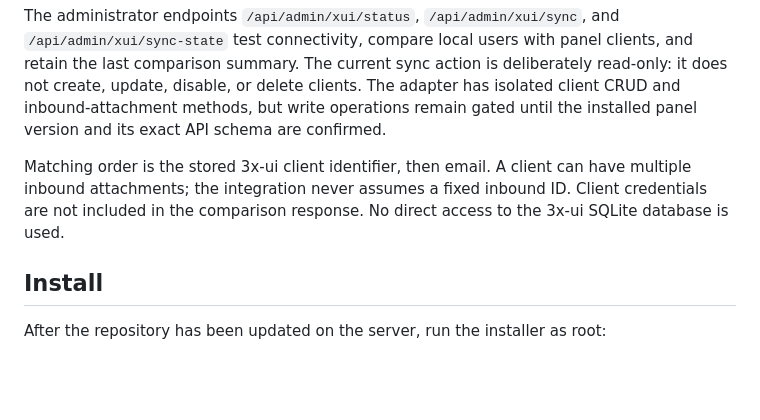
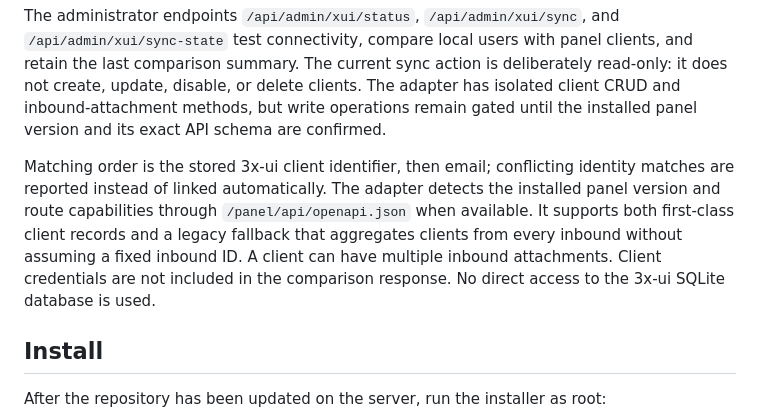
Before and after one commit to alexpikman/proxy.pqnet.ru, a Markdown page: backend/README.md, the part around the change. Drawn GitHub-style; blank space fills up the shorter version.

Commit message:
Document 3x-ui version detection and legacy compatibility

```diff
--- a/backend/README.md
+++ b/backend/README.md
@@ -26,7 +26,7 @@ Configure these variables only in the server environment file (production: `/etc
 
 The administrator endpoints `/api/admin/xui/status`, `/api/admin/xui/sync`, and `/api/admin/xui/sync-state` test connectivity, compare local users with panel clients, and retain the last comparison summary. The current sync action is deliberately read-only: it does not create, update, disable, or delete clients. The adapter has isolated client CRUD and inbound-attachment methods, but write operations remain gated until the installed panel version and its exact API schema are confirmed.
 
-Matching order is the stored 3x-ui client identifier, then email. A client can have multiple inbound attachments; the integration never assumes a fixed inbound ID. Client credentials are not included in the comparison response. No direct access to the 3x-ui SQLite database is used.
+Matching order is the stored 3x-ui client identifier, then email; conflicting identity matches are reported instead of linked automatically. The adapter detects the installed panel version and route capabilities through `/panel/api/openapi.json` when available. It supports both first-class client records and a legacy fallback that aggregates clients from every inbound without assuming a fixed inbound ID. A client can have multiple inbound attachments. Client credentials are not included in the comparison response. No direct access to the 3x-ui SQLite database is used.
 
 ## Install
 
```
